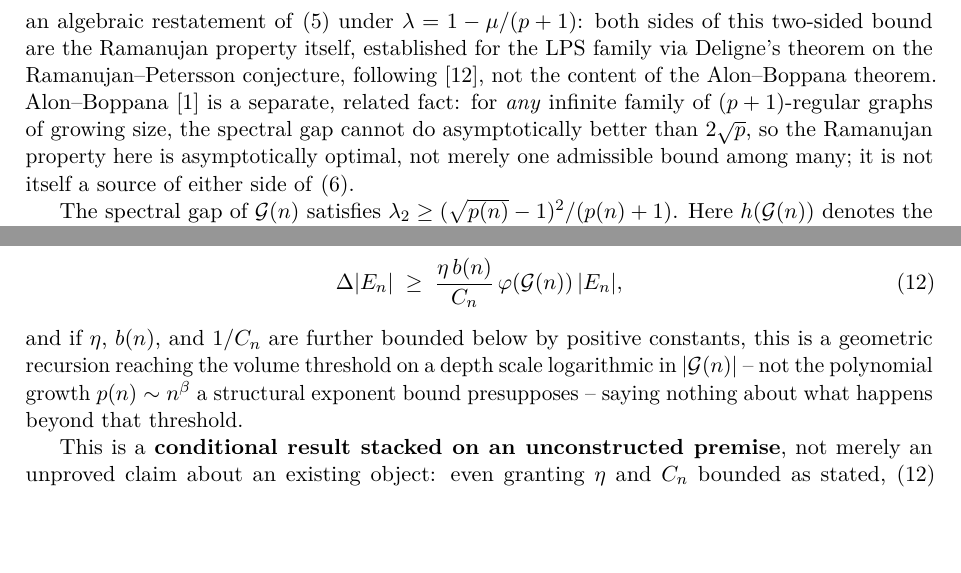
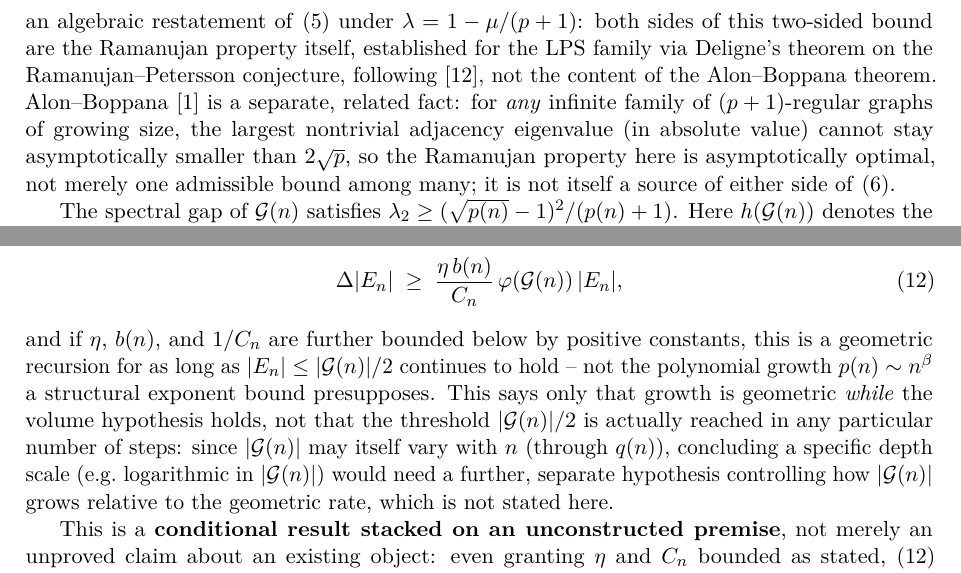
Before and after one commit to Cosmochrony/spectral-o4, a LaTeX paper (tex/SpectralO4.tex): two parts of pages 5 and 10 of 14, joined at a grey line, cut so that both start at the same text, the shorter picture padded with empty space. Compiled offline with pdfLaTeX.

Commit message:
Address fourth independent review: four bounded corrections
- soften the geometric-recursion conclusion: it establishes growth is
  geometric while the volume hypothesis |E_n|<=|G(n)|/2 holds, not that the
  threshold is reached in O(log|G(n)|) steps, since |G(n)| may itself vary
  with n through q(n) and no hypothesis controlling that growth relative to
  the geometric rate is stated
- fix the Alon-Boppana statement: 2*sqrt(p) bounds the largest nontrivial
  adjacency eigenvalue directly, not an abstractly-normalised "spectral
  gap"; corrected the citation itself (title and DOI were wrong, apparently
  copy-pasted from the HLW entry) to N. Alon, "Eigenvalues and Expanders",
  Combinatorica, DOI 10.1007/BF02579166
- add a fourth pdflatex pass to compile.sh: a genuinely cold build (verified
  by clearing out/ and re-running) left a "Label(s) may have changed" warning
  unresolved after three passes
- update the README to match the PDF-only pipeline (drop stale PNG mentions
  and "either checksum" language) and the corrected four-pass compile cycle

Fifth candidate; not yet re-reviewed.

```diff
--- a/tex/SpectralO4.tex
+++ b/tex/SpectralO4.tex
@@ -263,10 +263,10 @@
     family via Deligne's theorem on the Ramanujan--Petersson conjecture, following~\cite{LPS},
     not the content of the Alon--Boppana theorem.
     Alon--Boppana~\cite{AlonBoppana} is a separate, related fact: for \emph{any} infinite
-    family of $(p+1)$-regular graphs of growing size, the spectral gap cannot do
-    asymptotically better than $2\sqrt p$, so the Ramanujan property here is asymptotically
-    optimal, not merely one admissible bound among many; it is not itself a source of either
-    side of~\eqref{eq:ramanujan-laplacian}.
+    family of $(p+1)$-regular graphs of growing size, the largest nontrivial adjacency
+    eigenvalue (in absolute value) cannot stay asymptotically smaller than $2\sqrt p$, so the
+    Ramanujan property here is asymptotically optimal, not merely one admissible bound among
+    many; it is not itself a source of either side of~\eqref{eq:ramanujan-laplacian}.
 
     The spectral gap of $\mathcal{G}(n)$ satisfies
     $\lambda_2 \geq (\sqrt{p(n)} - 1)^2 / (p(n) + 1)$.
@@ -645,9 +645,14 @@
       \Delta|E_n| \;\geq\; \frac{\eta\,b(n)}{C_n}\,\varphi(\mathcal G(n))\,|E_n|,
     \end{equation}
     and if $\eta$, $b(n)$, and $1/C_n$ are further bounded below by positive constants, this
-    is a geometric recursion reaching the volume threshold on a depth scale logarithmic in
-    $|\mathcal G(n)|$ -- not the polynomial growth $p(n)\sim n^\beta$ a structural exponent
-    bound presupposes -- saying nothing about what happens beyond that threshold.
+    is a geometric recursion for as long as $|E_n|\leq|\mathcal G(n)|/2$ continues to hold --
+    not the polynomial growth $p(n)\sim n^\beta$ a structural exponent bound presupposes.
+    This says only that growth is geometric \emph{while} the volume hypothesis holds, not that
+    the threshold $|\mathcal G(n)|/2$ is actually reached in any particular number of steps:
+    since $|\mathcal G(n)|$ may itself vary with $n$ (through $q(n)$), concluding a specific
+    depth scale (e.g.\ logarithmic in $|\mathcal G(n)|$) would need a further, separate
+    hypothesis controlling how $|\mathcal G(n)|$ grows relative to the geometric rate, which
+    is not stated here.
 
     This is a \textbf{conditional result stacked on an unconstructed premise}, not merely an
     unproved claim about an existing object: even granting $\eta$ and $C_n$ bounded as
```
Also changed, not shown: tex/cosmochrony-bibliography.bib (+2 -2 lines), README.md, 1 other file.
